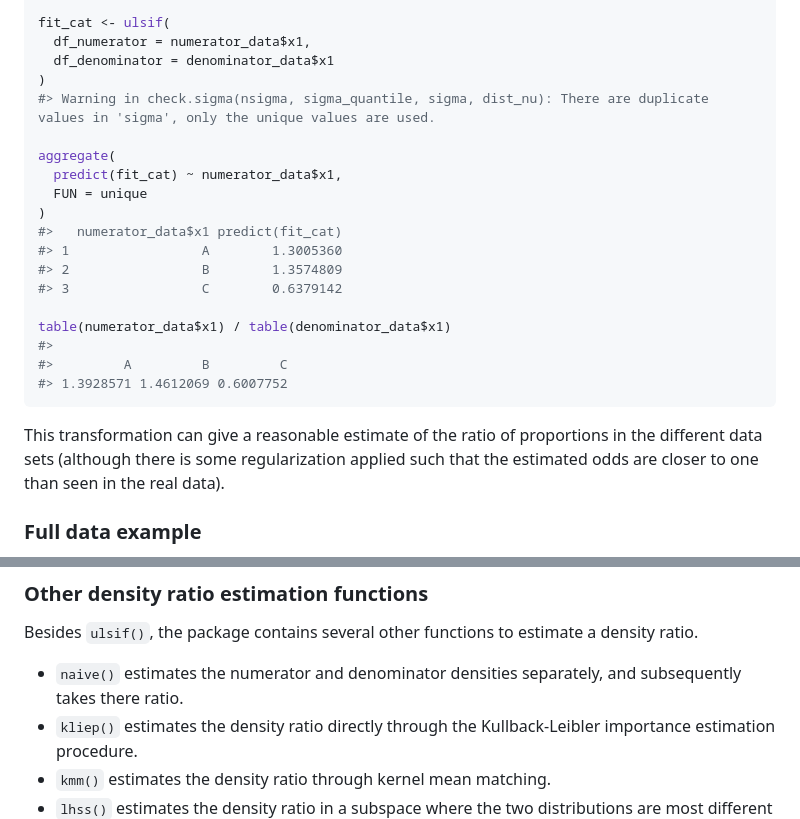
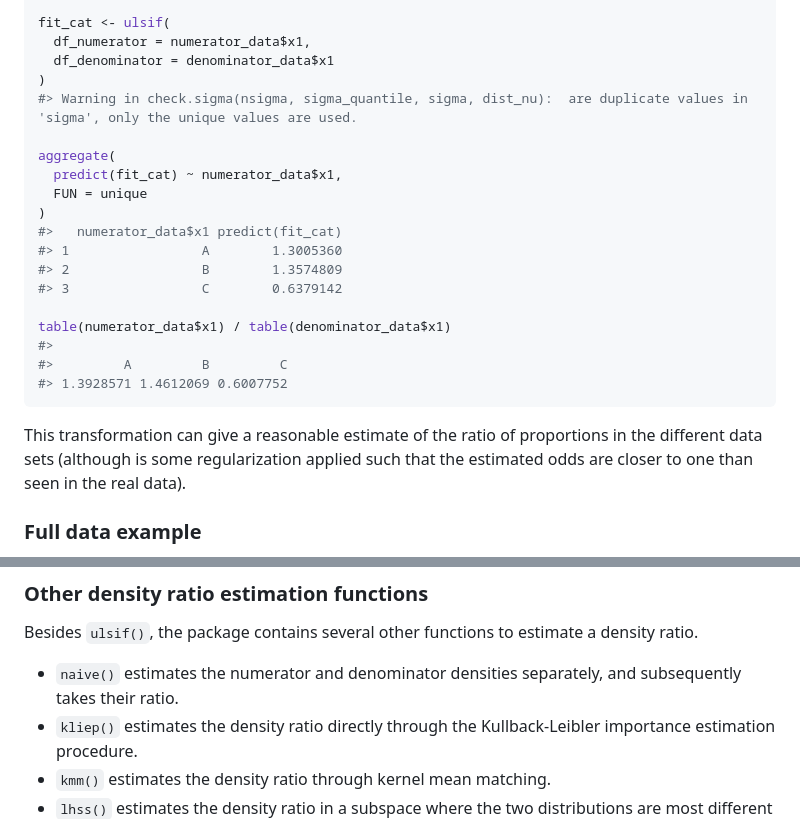
Before and after one commit to thomvolker/densityratio, a Markdown page: README.md, 2 parts joined by grey strips. Drawn GitHub-style.

Commit message:
Typo fixed in readme
Changed `there` into `their` where `their` was meant there

````diff
--- a/README.md
+++ b/README.md
@@ -201,7 +201,7 @@ fit_cat <- ulsif(
   df_numerator = numerator_data$x1,
   df_denominator = denominator_data$x1
 )
-#> Warning in check.sigma(nsigma, sigma_quantile, sigma, dist_nu): There are duplicate values in 'sigma', only the unique values are used.
+#> Warning in check.sigma(nsigma, sigma_quantile, sigma, dist_nu):  are duplicate values in 'sigma', only the unique values are used.
 
 aggregate(
   predict(fit_cat) ~ numerator_data$x1,
@@ -219,7 +219,7 @@ table(numerator_data$x1) / table(denominator_data$x1)
 ```
 
 This transformation can give a reasonable estimate of the ratio of
-proportions in the different data sets (although there is some
+proportions in the different data sets (although  is some
 regularization applied such that the estimated odds are closer to one
 than seen in the real data).
 
@@ -259,7 +259,7 @@ Besides `ulsif()`, the package contains several other functions to
 estimate a density ratio.
 
 - `naive()` estimates the numerator and denominator densities
-  separately, and subsequently takes there ratio.
+  separately, and subsequently takes their ratio.
 - `kliep()` estimates the density ratio directly through the
   Kullback-Leibler importance estimation procedure.
 - `kmm()` estimates the density ratio through kernel mean matching.
````
